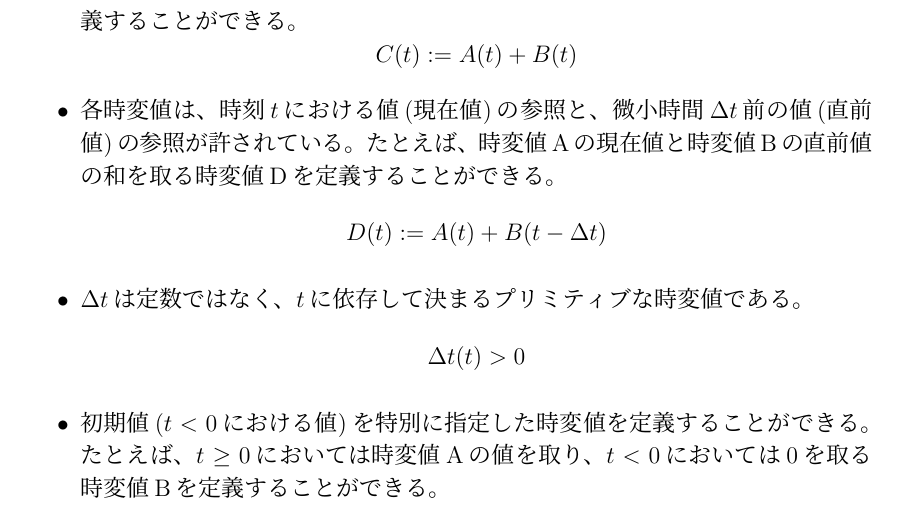
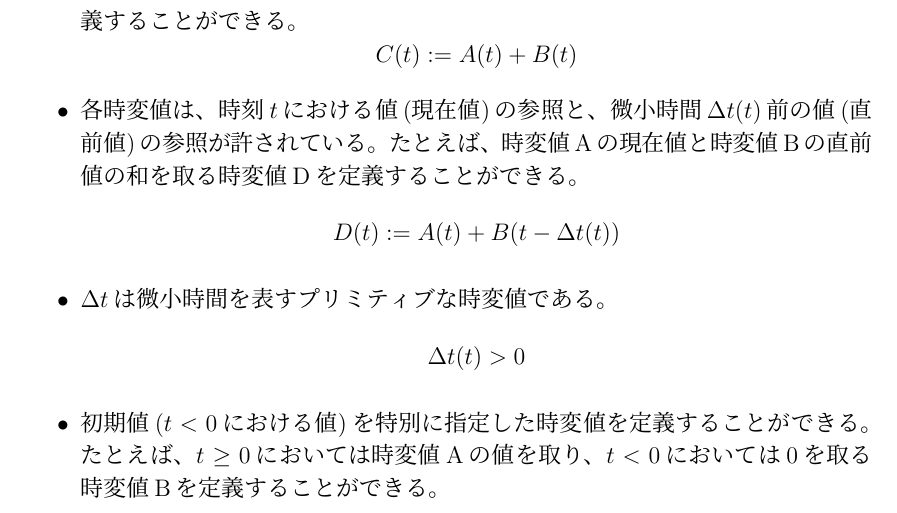
Before and after one commit to sfrp/mthesis, a LaTeX thesis (tex/main.tex, which reads tex/chapters/03.language/model.tex): part of page 10 of 41, cut so that both start at the same text. Compiled offline with pLaTeX and dvipdfmx.

Commit message:
[tex][3章][1節]Δt(t)の示し方を変更

```diff
--- a/tex/chapters/03.language/model.tex
+++ b/tex/chapters/03.language/model.tex
@@ -30,14 +30,14 @@ SFRPプログラムは、時刻によって変動する値(時変値、time-vary
   \end{equation*}
 
   \item
-  各時変値は、時刻$t$における値(現在値)の参照と、微小時間$ \Delta t $前の値(直前値)の参照が許されている。
+  各時変値は、時刻$t$における値(現在値)の参照と、微小時間$ \Delta t(t) $前の値(直前値)の参照が許されている。
   たとえば、時変値Aの現在値と時変値Bの直前値の和を取る時変値Dを定義することができる。
   \begin{equation*}
-    D(t) := A(t) + B(t - \Delta t)
+    D(t) := A(t) + B(t - \Delta t(t))
   \end{equation*}
 
   \item
-  $ \Delta t $は定数ではなく、$t$に依存して決まるプリミティブな時変値である。
+  $ \Delta t $は微小時間を表すプリミティブな時変値である。
   \begin{equation*}
     \Delta t(t) > 0
   \end{equation*}
```
